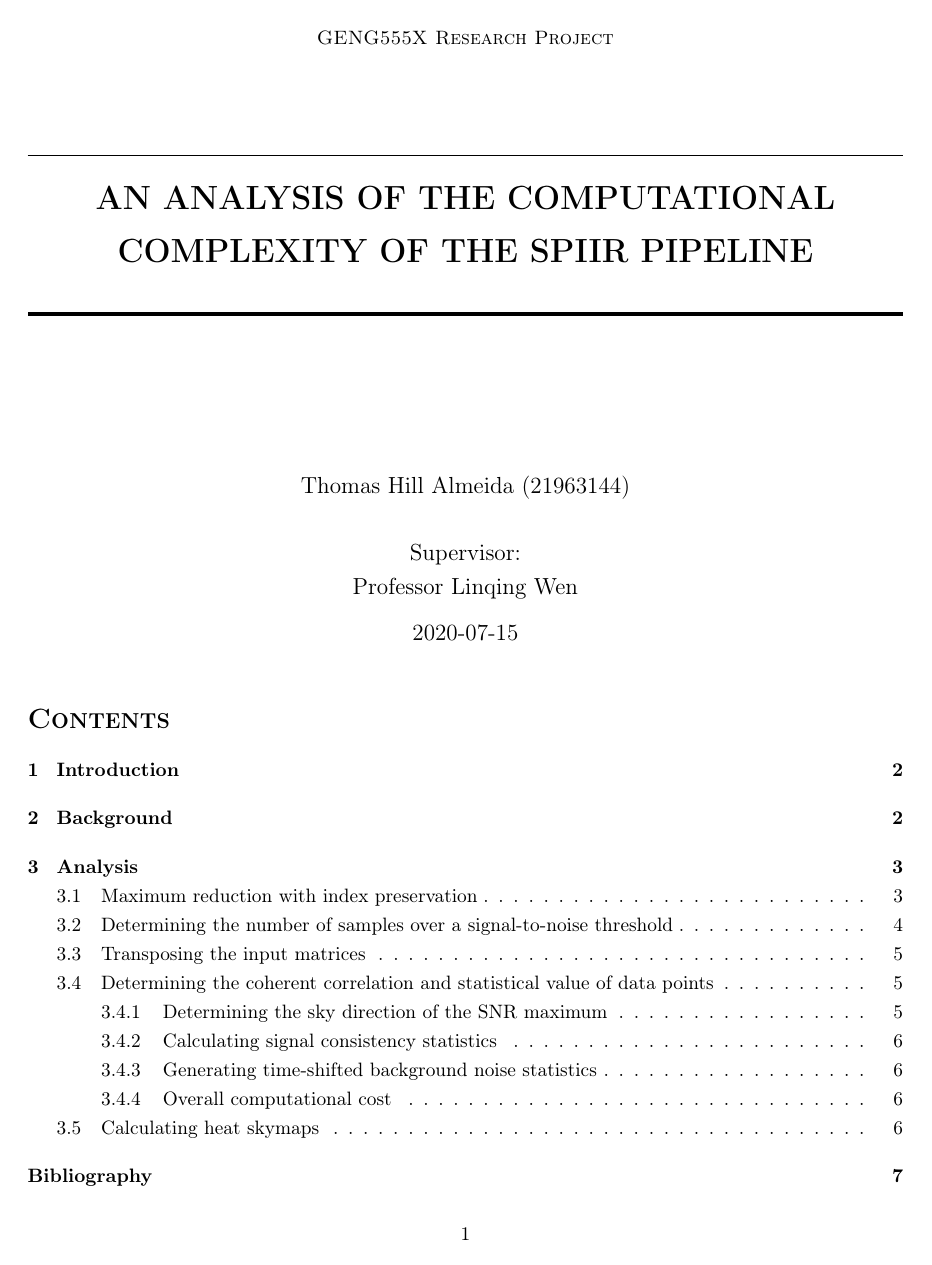
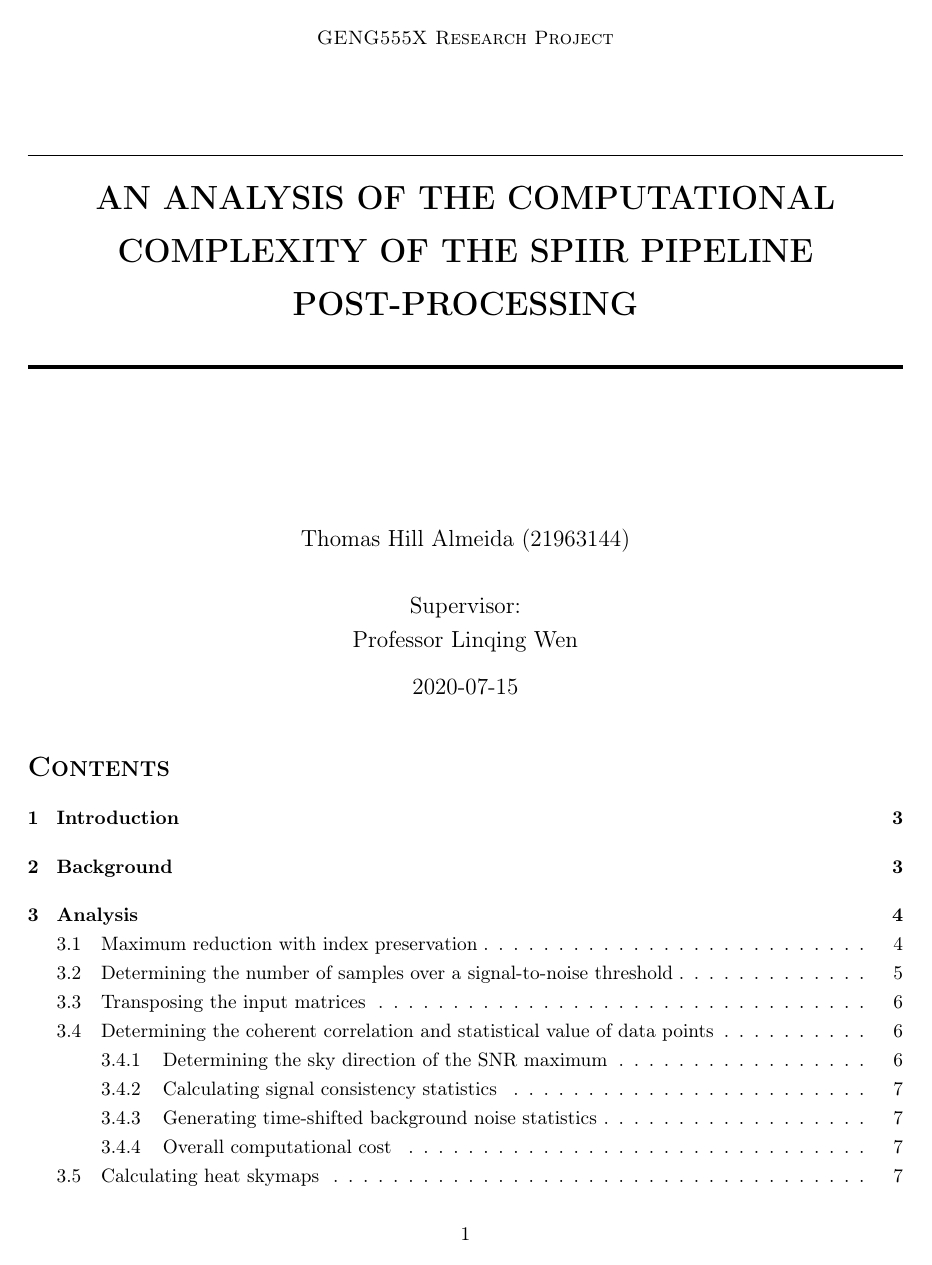
Before and after one commit to Tommoa/ozgrav-research, a LaTeX document (analysis/analysis.tex): page 1 of 7 before the commit and page 1 of 8 after it. Compiled offline with pdfLaTeX.

Commit message:
Change name of analysis report to state that its about postprocessing

```diff
--- a/analysis/analysis.tex
+++ b/analysis/analysis.tex
@@ -37,7 +37,7 @@
 \title{\normalsize \textsc{GENG555X Research Project}
         \\ [1.5cm]
         \HRule{0.5pt} \\
-        \LARGE \textbf{\uppercase{An analysis of the computational complexity of the SPIIR pipeline}}
+        \LARGE \textbf{\uppercase{An analysis of the computational complexity of the SPIIR pipeline post-processing}}
         \HRule{2pt} \\ [0.5cm]
         \normalsize \date{\today} \vspace*{3\baselineskip}}
 
```
